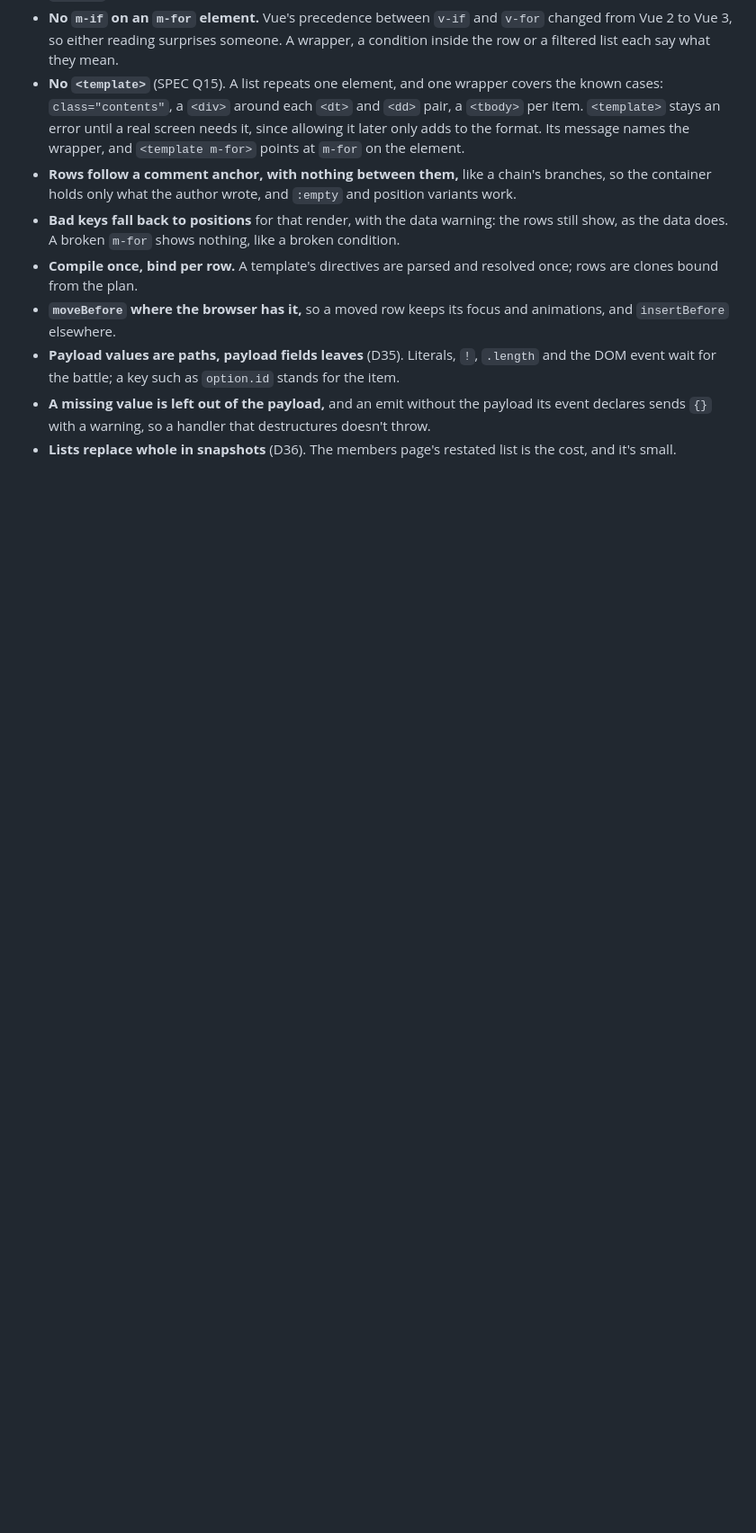
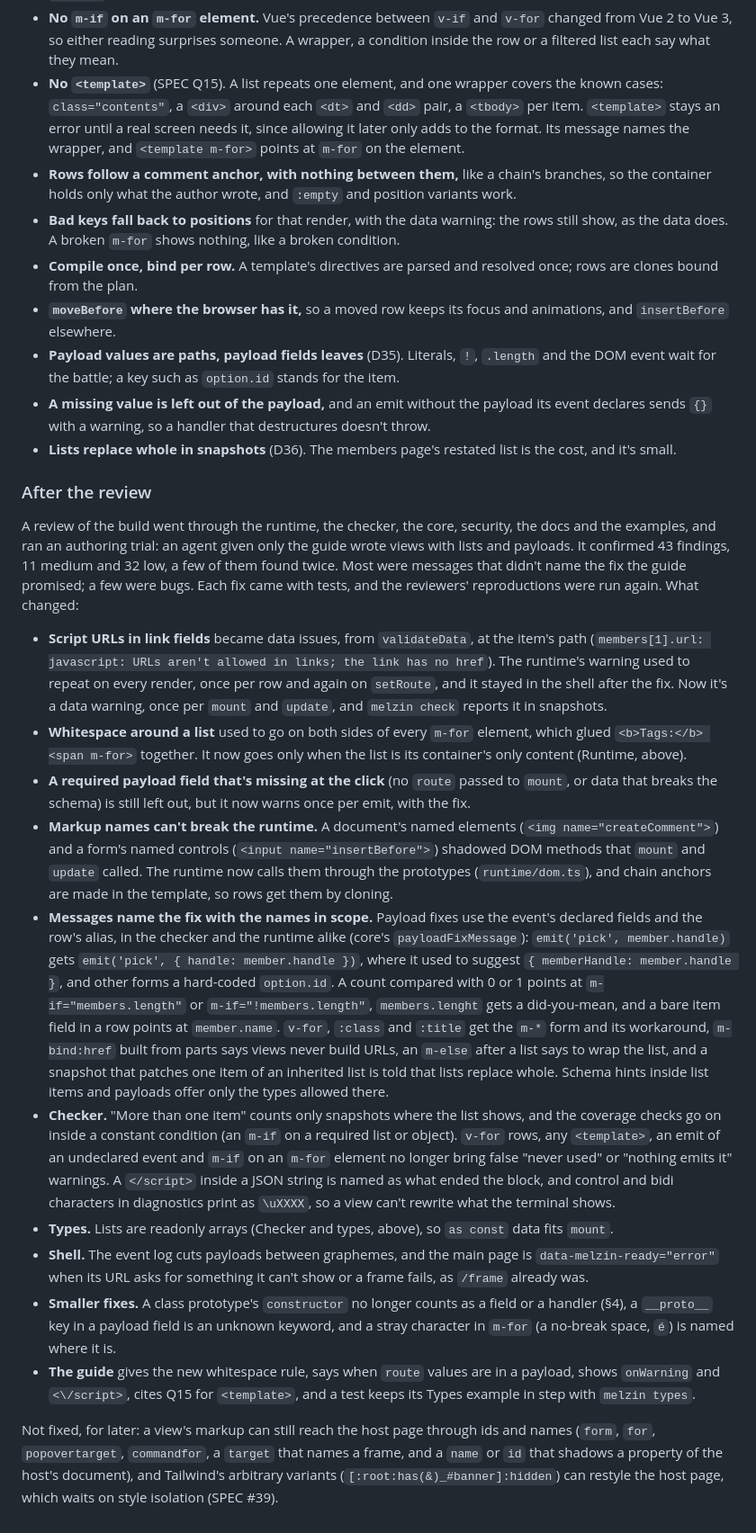
Before and after one commit to luizcarlos1405/melzin, a Markdown page: POC.md, the part around the change. Shown at 90% size. Drawn GitHub-style; blank space fills up the shorter version.

Commit message:
Record what the review found and changed in POC.md §18
A new "After the review" part says what the review covered, what it found,
what changed in the runtime, the messages, the checker, the types, the
shell and the guide, and what's left for later: markup that reaches the
host page by id or name, and Tailwind variants that restyle it.

Co-Authored-By: Claude Opus 5.5 <noreply@anthropic.com>

```diff
--- a/POC.md
+++ b/POC.md
@@ -1038,3 +1038,58 @@ Made for this step; the binding-language battle (SPEC §11) can still change the
   sends `{}` with a warning, so a handler that destructures doesn't throw.
 - **Lists replace whole in snapshots** (D36). The members page's restated list is the cost, and it's
   small.
+
+### After the review
+
+A review of the build went through the runtime, the checker, the core, security, the docs and the
+examples, and ran an authoring trial: an agent given only the guide wrote views with lists and
+payloads. It confirmed 43 findings, 11 medium and 32 low, a few of them found twice. Most were
+messages that didn't name the fix the guide promised; a few were bugs. Each fix came with tests, and
+the reviewers' reproductions were run again. What changed:
+
+- **Script URLs in link fields** became data issues, from `validateData`, at the item's path
+  (`members[1].url: javascript: URLs aren't allowed in links; the link has no href`). The runtime's
+  warning used to repeat on every render, once per row and again on `setRoute`, and it stayed in the
+  shell after the fix. Now it's a data warning, once per `mount` and `update`, and `melzin check`
+  reports it in snapshots.
+- **Whitespace around a list** used to go on both sides of every `m-for` element, which glued
+  `<b>Tags:</b> <span m-for>` together. It now goes only when the list is its container's only
+  content (Runtime, above).
+- **A required payload field that's missing at the click** (no `route` passed to `mount`, or data that
+  breaks the schema) is still left out, but it now warns once per emit, with the fix.
+- **Markup names can't break the runtime.** A document's named elements (`<img name="createComment">`)
+  and a form's named controls (`<input name="insertBefore">`) shadowed DOM methods that `mount` and
+  `update` called. The runtime now calls them through the prototypes (`runtime/dom.ts`), and chain
+  anchors are made in the template, so rows get them by cloning.
+- **Messages name the fix with the names in scope.** Payload fixes use the event's declared fields
+  and the row's alias, in the checker and the runtime alike (core's `payloadFixMessage`):
+  `emit('pick', member.handle)` gets `emit('pick', { handle: member.handle })`, where it used to
+  suggest `{ memberHandle: member.handle }`, and other forms a hard-coded `option.id`. A count compared
+  with 0 or 1 points at `m-if="members.length"` or `m-if="!members.length"`, `members.lenght` gets a
+  did-you-mean, and a bare item field in a row points at `member.name`. `v-for`, `:class` and `:title`
+  get the `m-*` form and its workaround, `m-bind:href` built from parts says views never build URLs,
+  an `m-else` after a list says to wrap the list, and a snapshot that patches one item of an inherited
+  list is told that lists replace whole. Schema hints inside list items and payloads offer only the
+  types allowed there.
+- **Checker.** "More than one item" counts only snapshots where the list shows, and the coverage
+  checks go on inside a constant condition (an `m-if` on a required list or object). `v-for` rows, any
+  `<template>`, an emit of an undeclared event and `m-if` on an `m-for` element no longer bring false
+  "never used" or "nothing emits it" warnings. A `</script>` inside a JSON string is named as what
+  ended the block, and control and bidi characters in diagnostics print as `\uXXXX`, so a view can't
+  rewrite what the terminal shows.
+- **Types.** Lists are readonly arrays (Checker and types, above), so `as const` data fits `mount`.
+- **Shell.** The event log cuts payloads between graphemes, and the main page is
+  `data-melzin-ready="error"` when its URL asks for something it can't show or a frame fails, as
+  `/frame` already was.
+- **Smaller fixes.** A class prototype's `constructor` no longer counts as a field or a handler (§4), a
+  `__proto__` key in a payload field is an unknown keyword, and a stray character in `m-for` (a
+  no-break space, `é`) is named where it is.
+- **The guide** gives the new whitespace rule, says when `route` values are in a payload, shows
+  `onWarning` and `<\/script>`, cites Q15 for `<template>`, and a test keeps its Types example in step
+  with `melzin types`.
+
+Not fixed, for later: a view's markup can still reach the host page through ids and names (`form`,
+`for`, `popovertarget`, `commandfor`, a `target` that names a frame, and a `name` or `id` that shadows
+a property of the host's document), and Tailwind's arbitrary variants
+(`[:root:has(&)_#banner]:hidden`) can restyle the host page, which waits on style isolation
+(SPEC #39).
```
